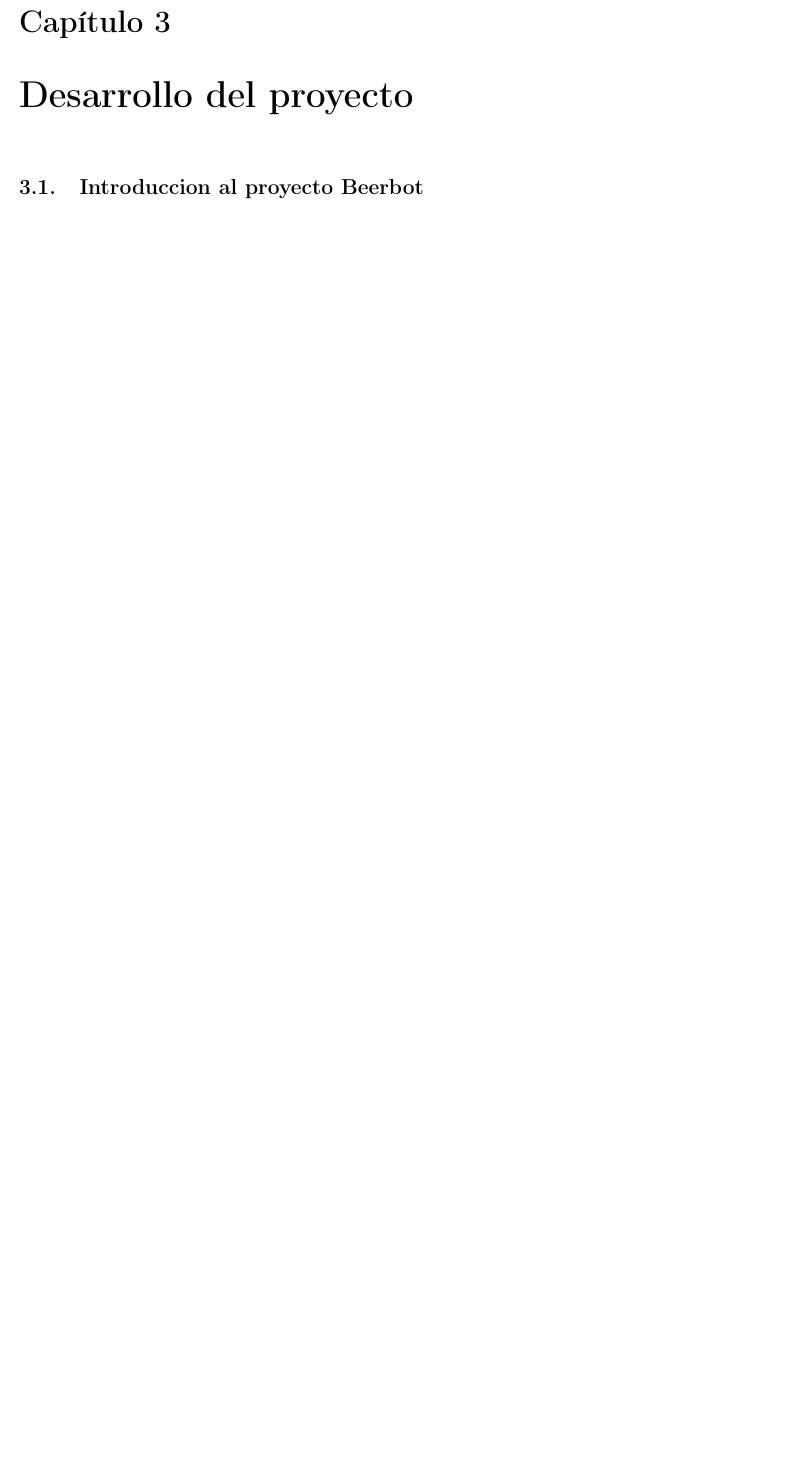
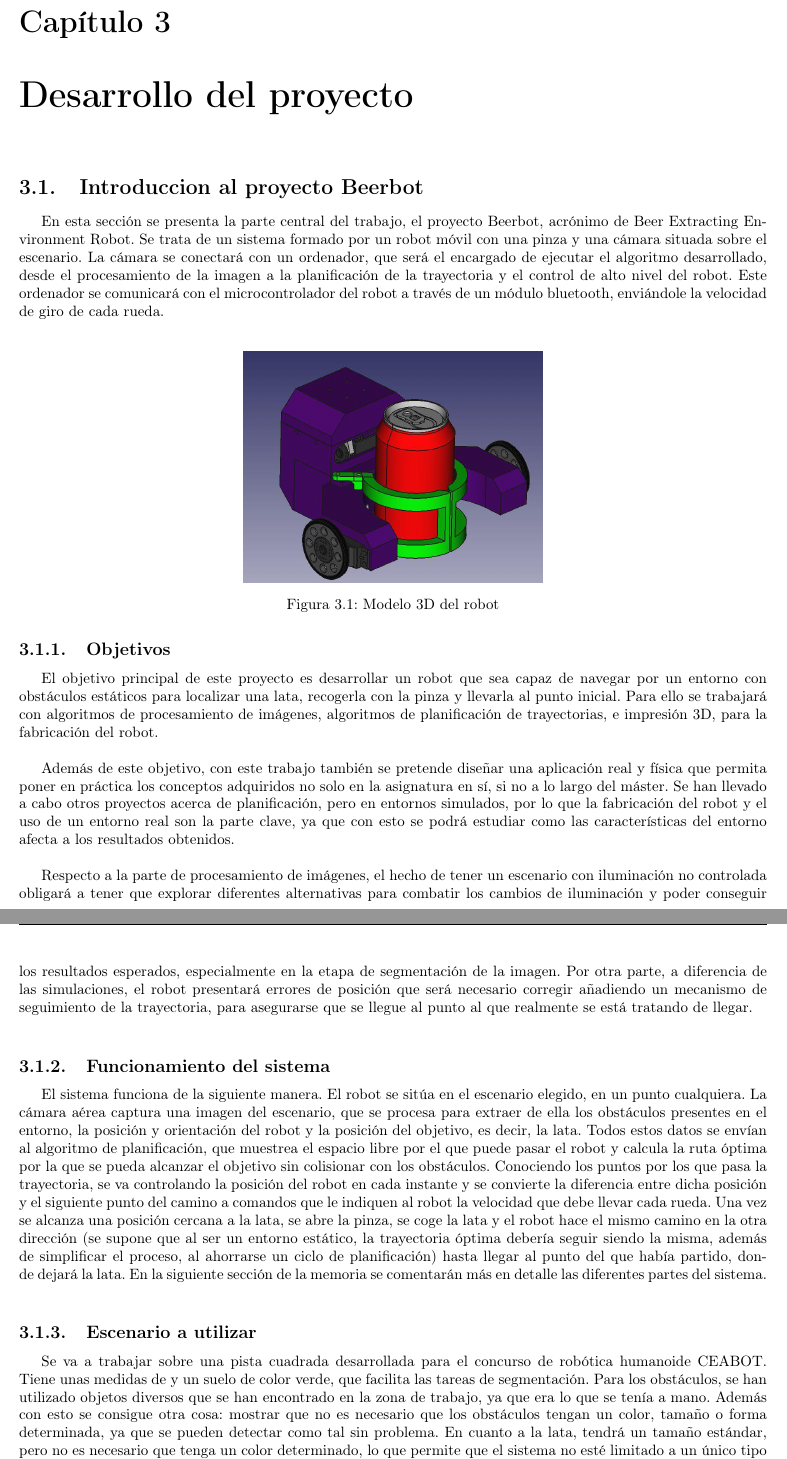
Before and after one commit to JavierIH/beerbot, a LaTeX document (doc/root.tex, which reads doc/introduccion_desarrollo.tex): part of page 8 of 14 before the commit and two parts of pages 8 and 9 of 16 after it, the two joined at a grey line, cut so that both start at the same text, the shorter picture padded with empty space. Compiled offline with pdfLaTeX.

Commit message:
Project introduction section ready

```diff
--- a/doc/introduccion_desarrollo.tex
+++ b/doc/introduccion_desarrollo.tex
@@ -1,2 +1,27 @@
 \section{Introduccion al proyecto Beerbot}
 \label{introduccion_desarrollo}
+
+En esta sección se presenta la parte central del trabajo, el proyecto Beerbot, acrónimo de Beer Extracting Environment Robot. Se trata de un sistema formado por un robot móvil con una pinza y una cámara situada sobre el escenario. La cámara se conectará con un ordenador, que será el encargado de ejecutar el algoritmo desarrollado, desde el procesamiento de la imagen a la planificación de la trayectoria y el control de alto nivel del robot. Este ordenador se comunicará con el microcontrolador del robot a través de un módulo bluetooth, enviándole la velocidad de giro de cada rueda.\\
+
+\begin{figure}[H]
+        \centering
+        \includegraphics[width=0.4\textwidth]{images/robot.jpg}
+        \caption{Modelo 3D del robot}
+        \label{fig:robot}
+\end{figure}
+
+\subsection{Objetivos}
+
+El objetivo principal de este proyecto es desarrollar un robot que sea capaz de navegar por un entorno con obstáculos estáticos para localizar una lata, recogerla con la pinza y llevarla al punto inicial. Para ello se trabajará con algoritmos de procesamiento de imágenes, algoritmos de planificación de trayectorias, e impresión 3D, para la fabricación del robot.\\
+
+Además de este objetivo, con este trabajo también se pretende diseñar una aplicación real y física que permita poner en práctica los conceptos adquiridos no solo en la asignatura en sí, si no a lo largo del máster. Se han llevado a cabo otros proyectos acerca de planificación, pero en entornos simulados, por lo que la fabricación del robot y el uso de un entorno real son la parte clave, ya que con esto se podrá estudiar como las características del entorno afecta a los resultados obtenidos.\\
+
+Respecto a la parte de procesamiento de imágenes, el hecho de tener un escenario con iluminación no controlada obligará a tener que explorar diferentes alternativas para combatir los cambios de iluminación y poder conseguir los resultados esperados, especialmente en la etapa de segmentación de la imagen. Por otra parte, a diferencia de las simulaciones, el robot presentará errores de posición que será necesario corregir añadiendo un mecanismo de seguimiento de la trayectoria, para asegurarse que se llegue al punto al que realmente se está tratando de llegar.\\
+
+\subsection{Funcionamiento del sistema}
+
+El sistema funciona de la siguiente manera. El robot se sitúa en el escenario elegido, en un punto cualquiera. La cámara aérea captura una imagen del escenario, que se procesa para extraer de ella los obstáculos presentes en el entorno, la posición y orientación del robot y la posición del objetivo, es decir, la lata. Todos estos datos se envían al algoritmo de planificación, que muestrea el espacio libre por el que puede pasar el robot y calcula la ruta óptima por la que se pueda alcanzar el objetivo sin colisionar con los obstáculos. Conociendo los puntos por los que pasa la trayectoria, se va controlando la posición del robot en cada instante y se convierte la diferencia entre dicha posición y el siguiente punto del camino a comandos que le indiquen al robot la velocidad que debe llevar cada rueda. Una vez se alcanza una posición cercana a la lata, se abre la pinza, se coge la lata y el robot hace el mismo camino en la otra dirección (se supone que al ser un entorno estático, la trayectoria óptima debería seguir siendo la misma, además de simplificar el proceso, al ahorrarse un ciclo de planificación) hasta llegar al punto del que había partido, donde dejará la lata. En la siguiente sección de la memoria se comentarán más en detalle las diferentes partes del sistema.\\
+
+\subsection{Escenario a utilizar}
+
+Se va a trabajar sobre una pista cuadrada desarrollada para el concurso de robótica humanoide CEABOT. Tiene unas medidas de  y un suelo de color verde, que facilita las tareas de segmentación. Para los obstáculos, se han utilizado objetos diversos que se han encontrado en la zona de trabajo, ya que era lo que se tenía a mano. Además con esto se consigue otra cosa: mostrar que no es necesario que los obstáculos tengan un color, tamaño o forma determinada, ya que se pueden detectar como tal sin problema. En cuanto a la lata, tendrá un tamaño estándar, pero no es necesario que tenga un color determinado, lo que permite que el sistema no esté limitado a un único tipo de objetivo. En cuanto a la cámara, se han utilizado dos listones rígidos unidos por un cable como estructura para soportarla. En la figura \ref{fig:escenario} se puede observar el escenario durante la etapa de montaje de la estructura que soporta la cámara.\\
```
Also changed, not shown: doc/images/escenario.jpg (added), doc/images/robot.jpg (added), doc/root.pdf (added), doc/introduccion_desarrollo.tex (9 more changed lines).
